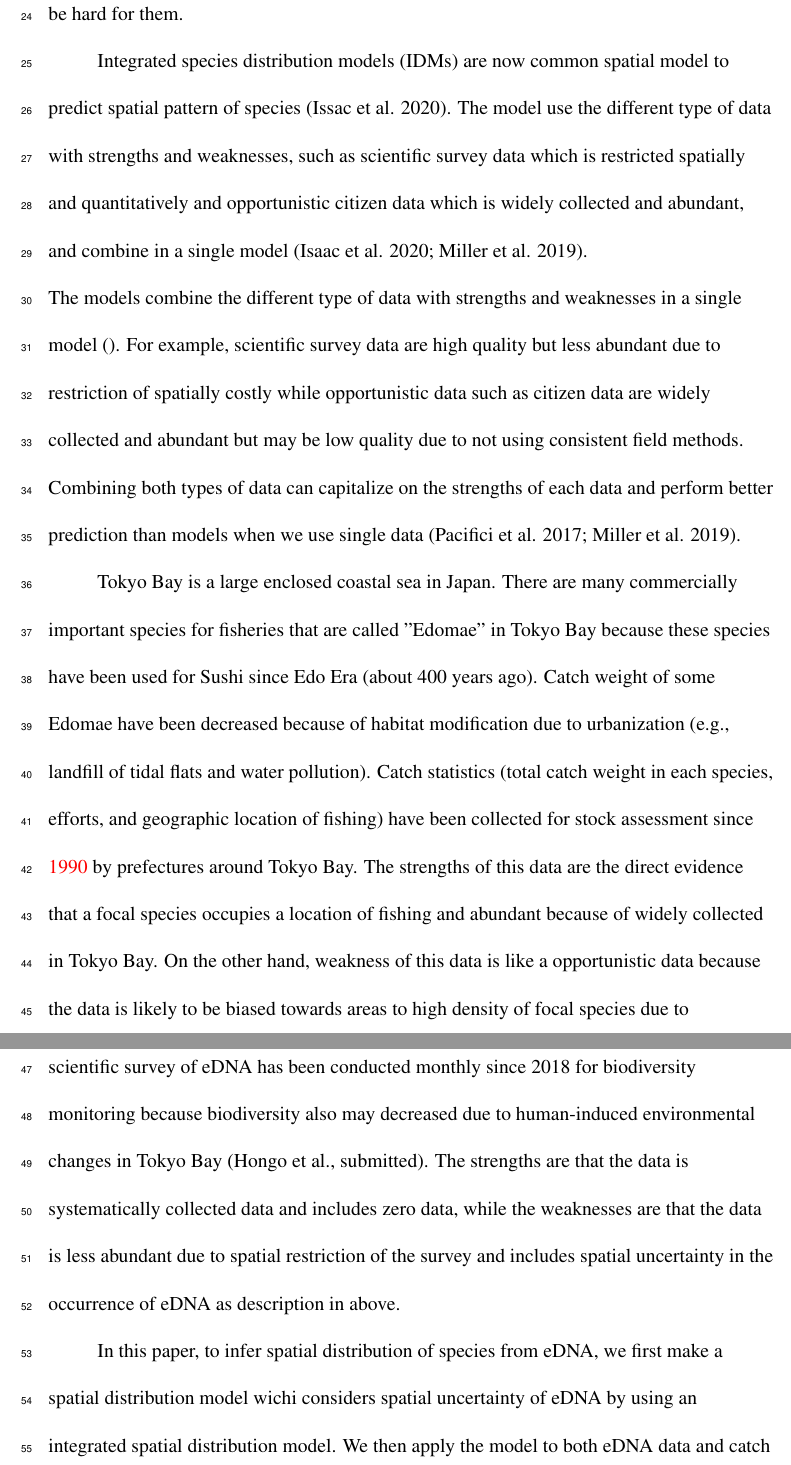
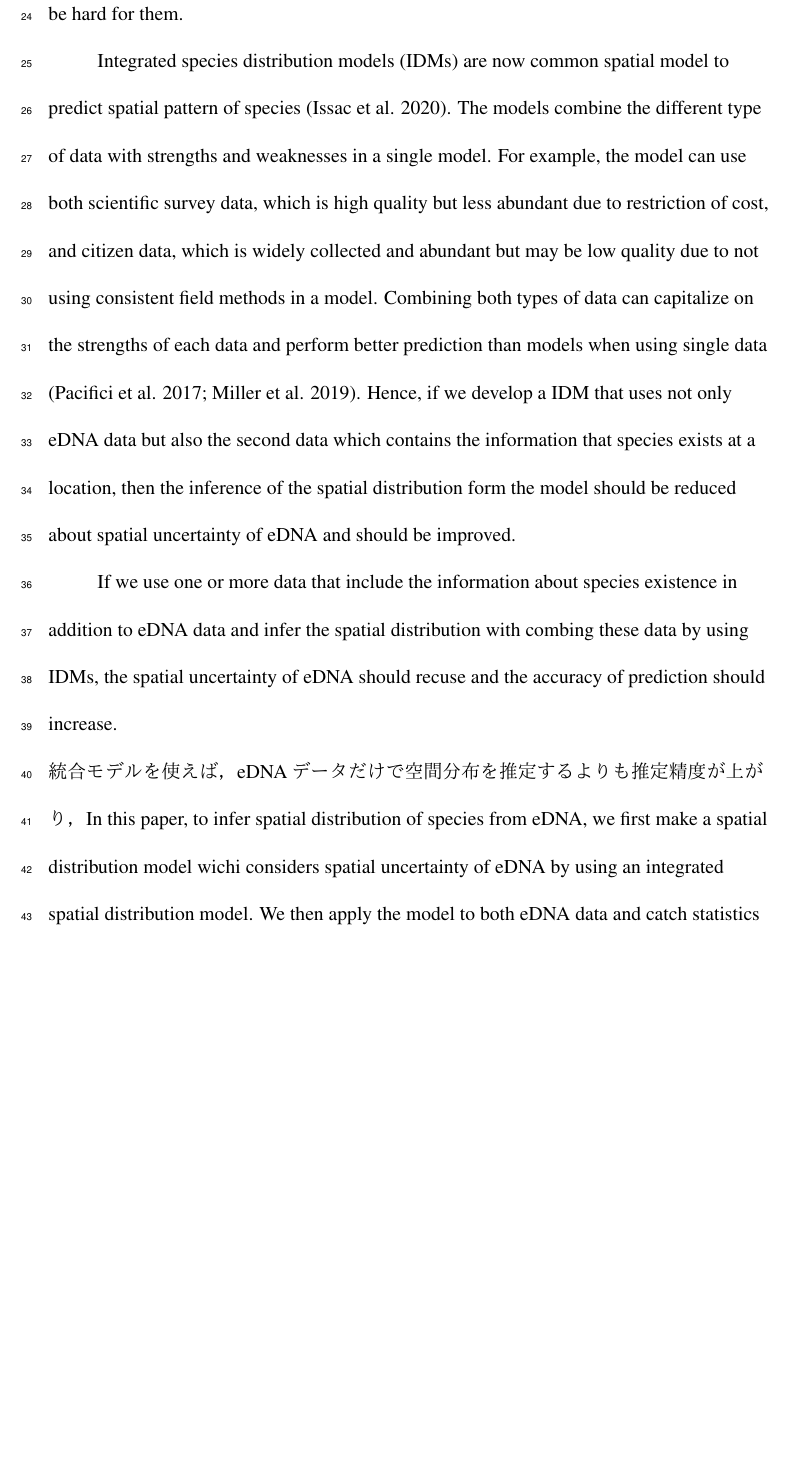
Before and after one commit to Yuki-Kanamori/eDNA_INLA, a LaTeX document (results/draft.tex): two parts of pages 4 and 5 of 11 before the commit and part of page 4 of 10 after it, the two joined at a grey line, cut so that both start at the same text, the shorter picture padded with empty space. The pictures show the PDF file results/draft.pdf that the author committed with the source.

Commit message:
revised the last sentence in the third paragraph in Introduction

```diff
--- a/results/draft.tex
+++ b/results/draft.tex
@@ -61,19 +61,25 @@ However, the keep for all focal species in laboratory is not realistic and low c
 
 \ \ \ \ \ \ \ \ \ \
 Integrated species distribution models (IDMs) are now common spatial model to predict spatial pattern of species (Issac et al. 2020).
-The model use the different type of data with strengths and weaknesses, such as scientific survey data which is restricted spatially and quantitatively and opportunistic citizen data which is widely collected and abundant, and combine in a single model (Isaac et al. 2020; Miller et al. 2019).
+% As alternative approach to over come the spatial uncertainty of eDNA, statistical modeling approach should be a useful approach.
+%The model use the different type of data with strengths and weaknesses, such as scientific survey data which is restricted spatially and quantitatively and opportunistic citizen data which is widely collected and abundant, and combine in a single model (Isaac et al. 2020; Miller et al. 2019).
+%The model use the different type of data with strengths and weaknesses, such as scientific survey data (high quality but not abundant) and opportunistic citizen data (low quality but abundant) , and combine in a single model (Isaac et al. 2020; Miller et al. 2019).
+The models combine the different type of data with strengths and weaknesses in a single model. For example, the model can use both scientific survey data, which is high quality but less abundant due to restriction of cost, and citizen data, which is widely collected and abundant but may be low quality due to not using consistent field methods in a model.
+%scientific survey data are high quality but less abundant due to restriction of spatially costly while opportunistic data such as citizen data are widely collected and abundant but may be low quality due to not using consistent field methods.
+Combining both types of data can capitalize on the strengths of each data and perform better prediction than models when using single data (Pacifici et al. 2017; Miller et al. 2019).
+Hence, if we develop a IDM that uses not only eDNA data but also the second data which contains the information that species exists at a location, then the inference of the spatial distribution form the model should be reduced about spatial uncertainty of eDNA and should be improved.
+%したがって，統合モデルにより『生物がその場所に生息する』という情報をeDNAに加えることで，eDNA
+%したがって，eDNAデータと新たなデータ（『生物がその場所に生息する』という情報を持つ）を使って統合モデルを構築すれば，eDNAデータに対する空間的な不確実性は減少し，eDNAから推定される空間分布の精度は上昇することが期待される．
 
-The models combine the different type of data with strengths and weaknesses in a single model ().
-For example, scientific survey data are high quality but less abundant due to restriction of spatially costly while opportunistic data such as citizen data are widely collected and abundant but may be low quality due to not using consistent field methods.
-Combining both types of data can capitalize on the strengths of each data and perform better prediction than models when we use single data (Pacifici et al. 2017; Miller et al. 2019).
 
+%\ \ \ \ \ \ \ \ \ \
+%Tokyo Bay is a large enclosed coastal sea in Japan. There are many commercially important species for fisheries that are called "Edomae" in Tokyo Bay because these species have been used for Sushi since Edo Era (about 400 years ago). Catch weight of some Edomae have been decreased because of habitat modification due to urbanization (e.g., landfill of tidal flats and water pollution). Catch statistics (total catch weight in each species, efforts, and geographic location of fishing) have been collected for stock assessment since \textcolor{red}{1990} by prefectures around Tokyo Bay. The strengths of this data are the direct evidence that a focal species occupies a location of fishing and abundant because of widely collected in Tokyo Bay.  On the other hand, weakness of this data is like a opportunistic data because the data is likely to be biased towards areas to high density of focal species due to commercially fishes, consequently less zero data. In addition to this catch statistics, scientific survey of eDNA has been conducted monthly since 2018 for biodiversity monitoring because biodiversity also may decreased due to human-induced environmental changes in Tokyo Bay (Hongo et al., submitted). The strengths are that the data is systematically collected data and includes zero data, while the weaknesses are that the data is less abundant due to spatial restriction of the survey and includes spatial uncertainty in the occurrence of eDNA as description in above.
 
 
 \ \ \ \ \ \ \ \ \ \
-Tokyo Bay is a large enclosed coastal sea in Japan. There are many commercially important species for fisheries that are called "Edomae" in Tokyo Bay because these species have been used for Sushi since Edo Era (about 400 years ago). Catch weight of some Edomae have been decreased because of habitat modification due to urbanization (e.g., landfill of tidal flats and water pollution). Catch statistics (total catch weight in each species, efforts, and geographic location of fishing) have been collected for stock assessment since \textcolor{red}{1990} by prefectures around Tokyo Bay. The strengths of this data are the direct evidence that a focal species occupies a location of fishing and abundant because of widely collected in Tokyo Bay.  On the other hand, weakness of this data is like a opportunistic data because the data is likely to be biased towards areas to high density of focal species due to commercially fishes, consequently less zero data. In addition to this catch statistics, scientific survey of eDNA has been conducted monthly since 2018 for biodiversity monitoring because biodiversity also may decreased due to human-induced environmental changes in Tokyo Bay (Hongo et al., submitted). The strengths are that the data is systematically collected data and includes zero data, while the weaknesses are that the data is less abundant due to spatial restriction of the survey and includes spatial uncertainty in the occurrence of eDNA as description in above.
+If we use one or more data that include the information about species existence in addition to eDNA data and infer the spatial distribution with combing these data by using IDMs, the spatial uncertainty of eDNA should recuse and the accuracy of prediction should increase.
 
-
-\ \ \ \ \ \ \ \ \ \
+統合モデルを使えば，eDNAデータだけで空間分布を推定するよりも推定精度が上がり，
 In this paper,
 %to predict spatial distribution of species from eDNA, we first make a model which considers uncertainties of eDNA caused by environmental factors without additional laboratory experiments and numerical hydrodynamic models, by using an integrated spatial distribution model (eDNA-IDM).
 to infer spatial distribution of species from eDNA, we first make a spatial distribution model wichi considers spatial uncertainty of eDNA by using an integrated spatial distribution model.
```
Also changed, not shown: results/draft.pdf, 3 other files.
